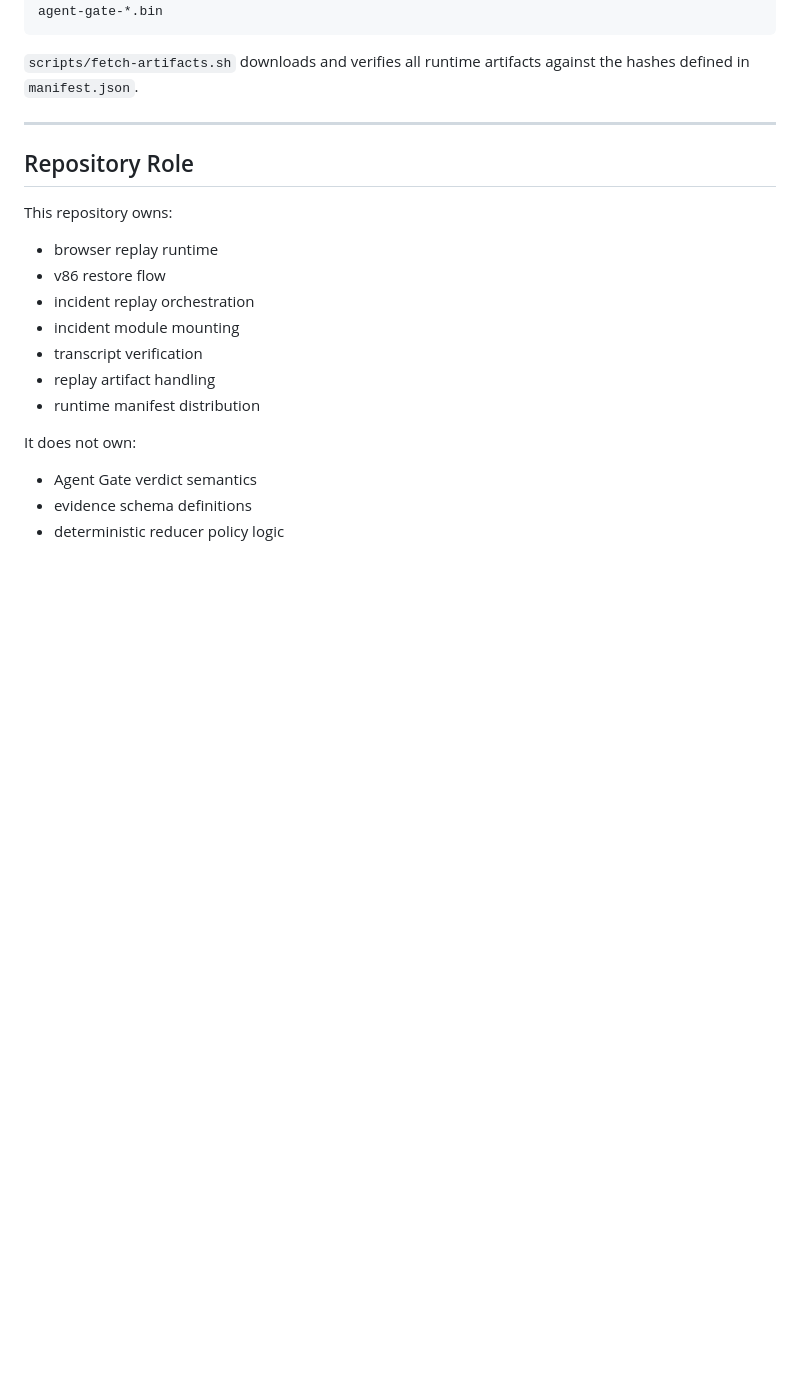
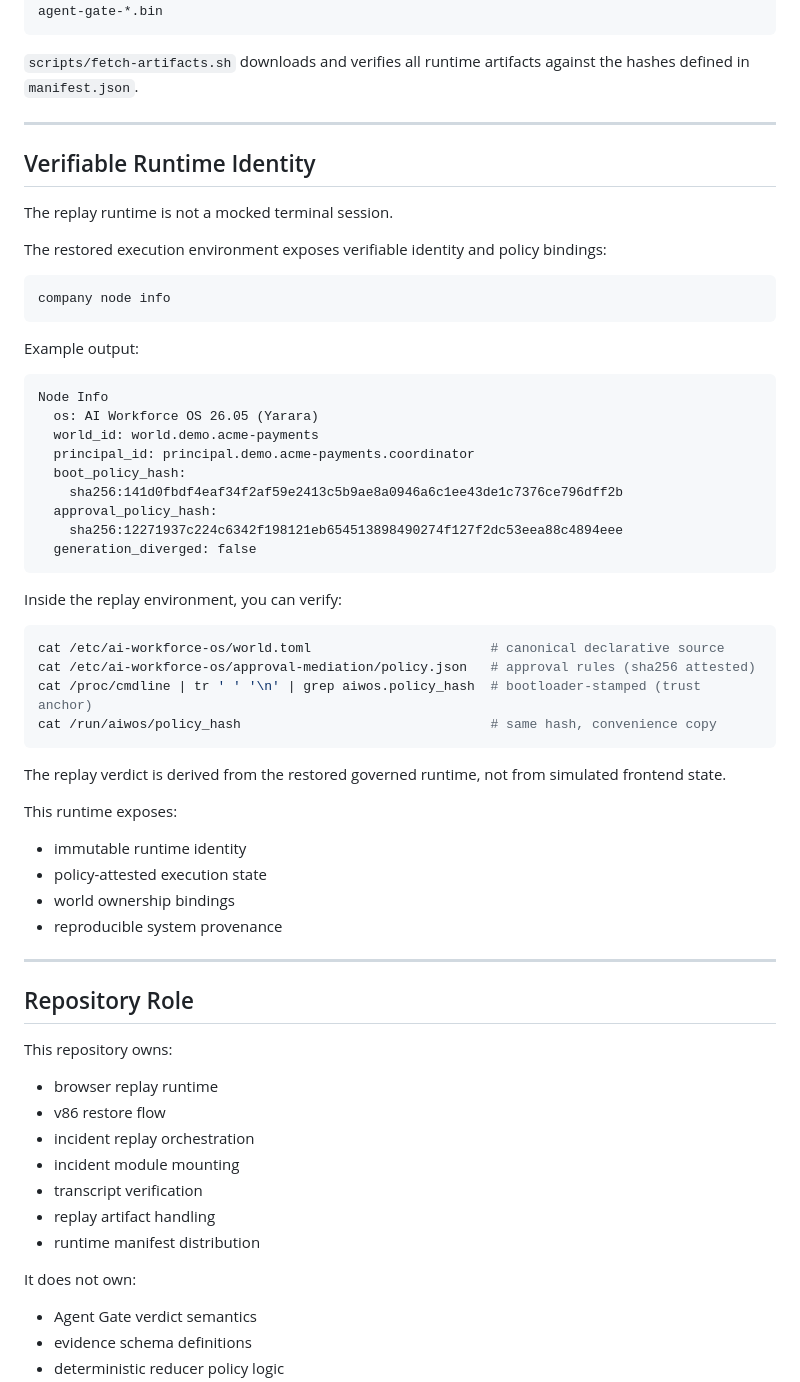
Before and after one commit to slashlifeai/agent-gate-incident-replay, a Markdown page: README.md, the part around the change. Drawn GitHub-style; blank space fills up the shorter version.

Commit message:
Add Verifiable Runtime Identity section for credibility
Insert new "Verifiable Runtime Identity" section before Repository Role.
This section targets infra/security reviewers by showing:
- immutable runtime identity (world_id, principal_id)
- policy-attested execution state (boot_policy_hash, approval_policy_hash)
- verifiable commands to inspect provenance inside the runtime
- trust boundary clarity (verdict from real runtime, not simulated state)

Positioned after Artifact Fetching (impl details) but before Repository Role
(ownership), so it appears as credibility evidence rather than onboarding noise.

````diff
--- a/README.md
+++ b/README.md
@@ -283,6 +283,51 @@ against the hashes defined in `manifest.json`.
 
 ---
 
+## Verifiable Runtime Identity
+
+The replay runtime is not a mocked terminal session.
+
+The restored execution environment exposes verifiable identity and policy bindings:
+
+```bash
+company node info
+```
+
+Example output:
+
+```text
+Node Info
+  os: AI Workforce OS 26.05 (Yarara)
+  world_id: world.demo.acme-payments
+  principal_id: principal.demo.acme-payments.coordinator
+  boot_policy_hash:
+    sha256:141d0fbdf4eaf34f2af59e2413c5b9ae8a0946a6c1ee43de1c7376ce796dff2b
+  approval_policy_hash:
+    sha256:12271937c224c6342f198121eb654513898490274f127f2dc53eea88c4894eee
+  generation_diverged: false
+```
+
+Inside the replay environment, you can verify:
+
+```bash
+cat /etc/ai-workforce-os/world.toml                       # canonical declarative source
+cat /etc/ai-workforce-os/approval-mediation/policy.json   # approval rules (sha256 attested)
+cat /proc/cmdline | tr ' ' '\n' | grep aiwos.policy_hash  # bootloader-stamped (trust anchor)
+cat /run/aiwos/policy_hash                                # same hash, convenience copy
+```
+
+The replay verdict is derived from the restored governed runtime,
+not from simulated frontend state.
+
+This runtime exposes:
+
+* immutable runtime identity
+* policy-attested execution state
+* world ownership bindings
+* reproducible system provenance
+
+---
+
 ## Repository Role
 
 This repository owns:
````
